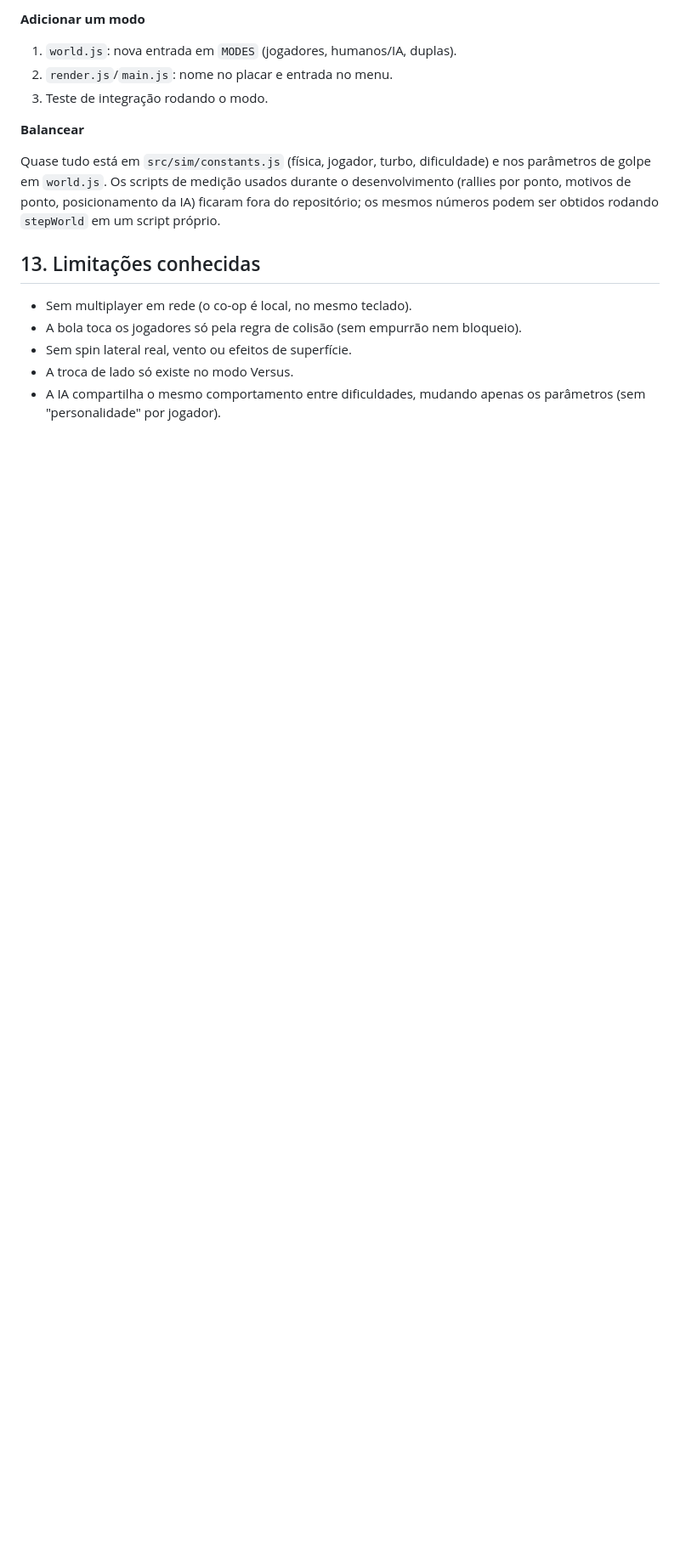
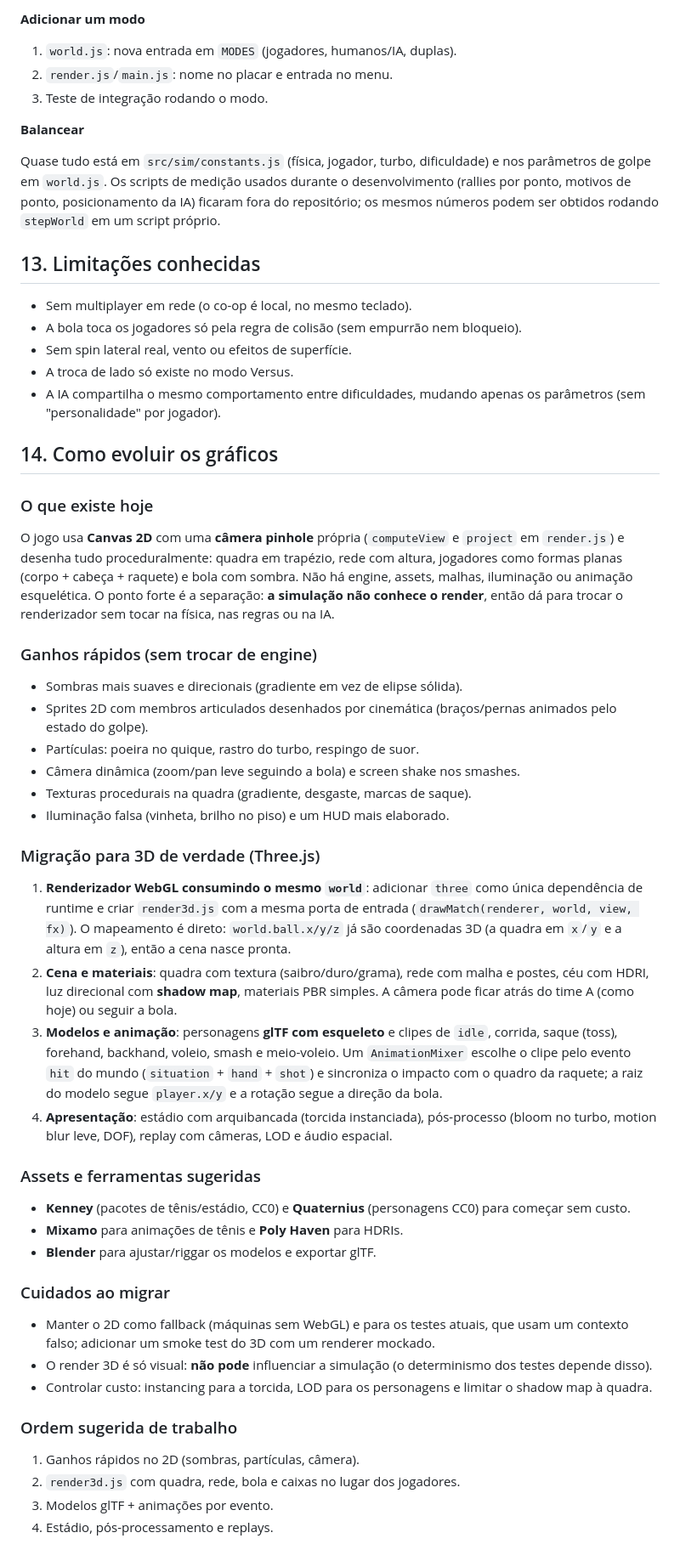
Before and after one commit to FranciscoKnebel/Ace-Turbo, a Markdown page: docs/IMPLEMENTACAO.md, the part around one of its changes. Shown at 85% size. Drawn GitHub-style; blank space fills up the shorter version.

Commit message:
Merge pull request #12 from FranciscoKnebel/ace/11-docs-auditoria
docs: auditoria das regras contra o código e guia de evolução dos gráficos

```diff
--- a/docs/IMPLEMENTACAO.md
+++ b/docs/IMPLEMENTACAO.md
@@ -330,3 +332,67 @@ ficaram fora do repositório; os mesmos números podem ser obtidos rodando
 - A troca de lado só existe no modo Versus.
 - A IA compartilha o mesmo comportamento entre dificuldades, mudando apenas os
   parâmetros (sem "personalidade" por jogador).
+
+## 14. Como evoluir os gráficos
+
+### O que existe hoje
+
+O jogo usa **Canvas 2D** com uma **câmera pinhole** própria (`computeView` e
+`project` em `render.js`) e desenha tudo proceduralmente: quadra em trapézio,
+rede com altura, jogadores como formas planas (corpo + cabeça + raquete) e bola
+com sombra. Não há engine, assets, malhas, iluminação ou animação esquelética.
+O ponto forte é a separação: **a simulação não conhece o render**, então dá para
+trocar o renderizador sem tocar na física, nas regras ou na IA.
+
+### Ganhos rápidos (sem trocar de engine)
+
+- Sombras mais suaves e direcionais (gradiente em vez de elipse sólida).
+- Sprites 2D com membros articulados desenhados por cinemática (braços/pernas
+  animados pelo estado do golpe).
+- Partículas: poeira no quique, rastro do turbo, respingo de suor.
+- Câmera dinâmica (zoom/pan leve seguindo a bola) e screen shake nos smashes.
+- Texturas procedurais na quadra (gradiente, desgaste, marcas de saque).
+- Iluminação falsa (vinheta, brilho no piso) e um HUD mais elaborado.
+
+### Migração para 3D de verdade (Three.js)
+
+1. **Renderizador WebGL consumindo o mesmo `world`**: adicionar `three` como
+   única dependência de runtime e criar `render3d.js` com a mesma porta de
+   entrada (`drawMatch(renderer, world, view, fx)`). O mapeamento é direto:
+   `world.ball.x/y/z` já são coordenadas 3D (a quadra em `x`/`y` e a altura em
+   `z`), então a cena nasce pronta.
+2. **Cena e materiais**: quadra com textura (saibro/duro/grama), rede com malha
+   e postes, céu com HDRI, luz direcional com **shadow map**, materiais PBR
+   simples. A câmera pode ficar atrás do time A (como hoje) ou seguir a bola.
+3. **Modelos e animação**: personagens **glTF com esqueleto** e clipes de
+   `idle`, corrida, saque (toss), forehand, backhand, voleio, smash e
+   meio-voleio. Um `AnimationMixer` escolhe o clipe pelo evento `hit` do mundo
+   (`situation` + `hand` + `shot`) e sincroniza o impacto com o quadro da
+   raquete; a raiz do modelo segue `player.x/y` e a rotação segue a direção da
+   bola.
+4. **Apresentação**: estádio com arquibancada (torcida instanciada), pós-processo
+   (bloom no turbo, motion blur leve, DOF), replay com câmeras, LOD e áudio
+   espacial.
+
+### Assets e ferramentas sugeridas
+
+- **Kenney** (pacotes de tênis/estádio, CC0) e **Quaternius** (personagens CC0)
+  para começar sem custo.
+- **Mixamo** para animações de tênis e **Poly Haven** para HDRIs.
+- **Blender** para ajustar/riggar os modelos e exportar glTF.
+
+### Cuidados ao migrar
+
+- Manter o 2D como fallback (máquinas sem WebGL) e para os testes atuais, que
+  usam um contexto falso; adicionar um smoke test do 3D com um renderer mockado.
+- O render 3D é só visual: **não pode** influenciar a simulação (o determinismo
+  dos testes depende disso).
+- Controlar custo: instancing para a torcida, LOD para os personagens e limitar
+  o shadow map à quadra.
+
+### Ordem sugerida de trabalho
+
+1. Ganhos rápidos no 2D (sombras, partículas, câmera).
+2. `render3d.js` com quadra, rede, bola e caixas no lugar dos jogadores.
+3. Modelos glTF + animações por evento.
+4. Estádio, pós-processamento e replays.
```
Also changed, not shown: other parts of docs/IMPLEMENTACAO.md (+11 -9 lines), docs/REGRAS.md (+2 -2 lines).
